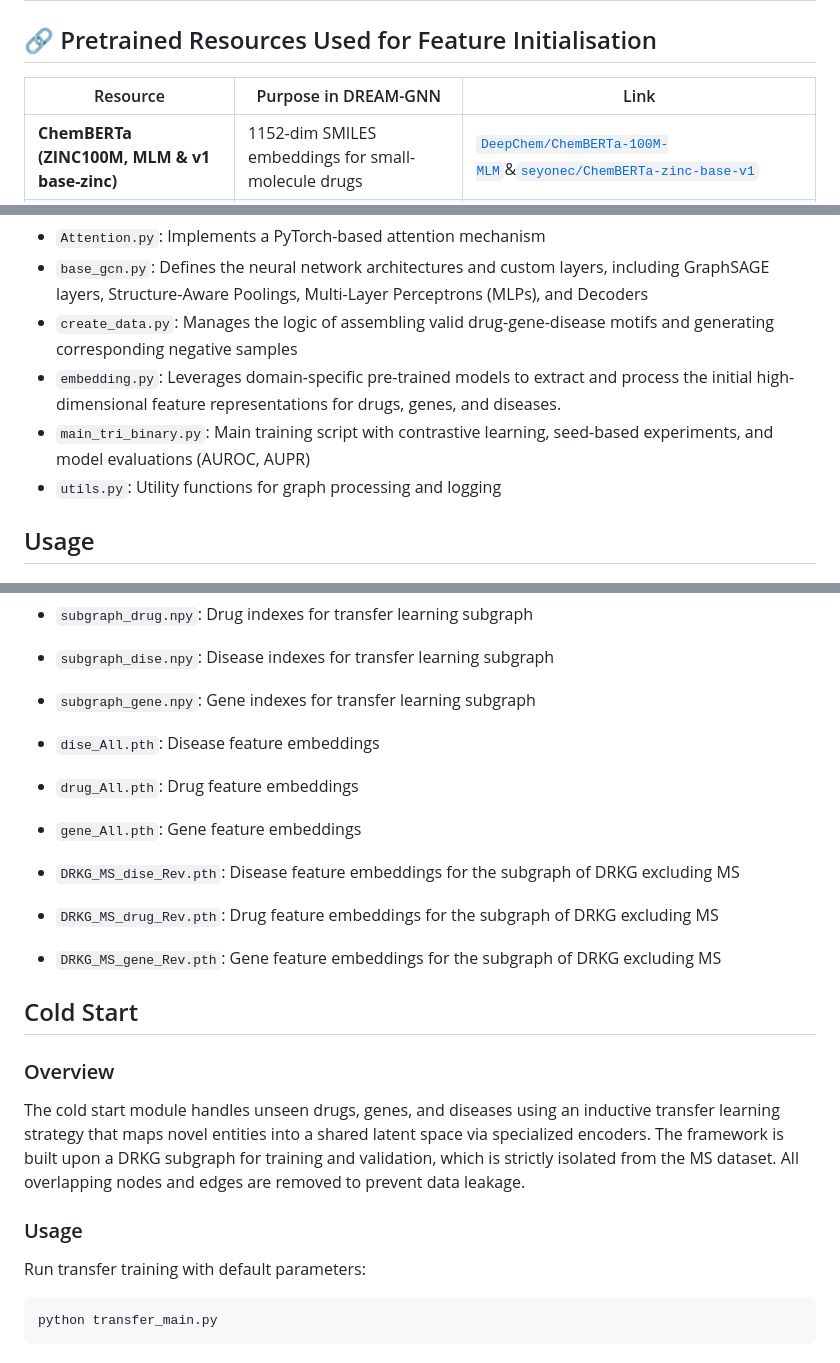
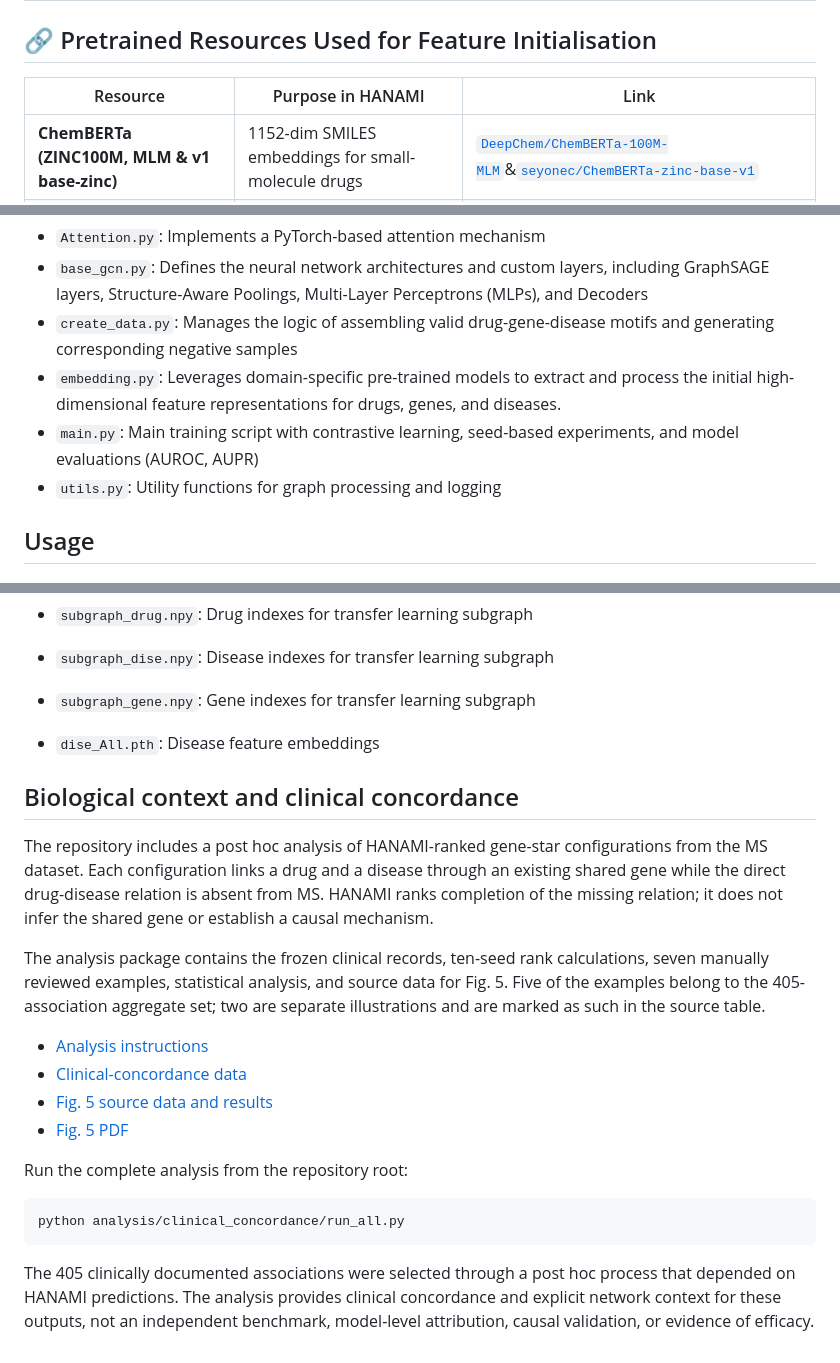
Before and after one commit to Hongsheng-Xie/HANAMI, a Markdown page: README.md, 3 parts joined by grey strips. GitHub-like rendering.

Commit message:
Document clinical concordance analysis
Link the reproducible analysis, data, and Fig. 5 outputs and correct two outdated README labels.

````diff
--- a/README.md
+++ b/README.md
@@ -14,7 +14,7 @@ This project implements a drug–gene–disease motif prediction model using a m
 
 ## 🔗 Pretrained Resources Used for Feature Initialisation
 
-| Resource | Purpose in DREAM-GNN | Link |
+| Resource | Purpose in HANAMI | Link |
 | -------- | ------------------- | ---- |
 | **ChemBERTa (ZINC100M, MLM & v1 base-zinc)** | 1152-dim SMILES embeddings for small-molecule drugs | [`DeepChem/ChemBERTa-100M-MLM`](https://huggingface.co/DeepChem/ChemBERTa-100M-MLM)&[`seyonec/ChemBERTa-zinc-base-v1`](https://huggingface.co/seyonec/ChemBERTa-zinc-base-v1)|
 | **MPNN** | 300-dim SMILES embeddings for small-molecule drugs | [`MPNN Class`](https://github.com/chemprop/chemprop/blob/main/chemprop/models/model.py)|
@@ -34,7 +34,7 @@ This project implements a drug–gene–disease motif prediction model using a m
 - `base_gcn.py`: Defines the neural network architectures and custom layers, including GraphSAGE layers, Structure-Aware Poolings, Multi-Layer Perceptrons (MLPs), and Decoders
 - `create_data.py`: Manages the logic of assembling valid drug-gene-disease motifs and generating corresponding negative samples
 - `embedding.py`: Leverages domain-specific pre-trained models to extract and process the initial high-dimensional feature representations for drugs, genes, and diseases.
-- `main_tri_binary.py`: Main training script with contrastive learning, seed-based experiments, and model evaluations (AUROC, AUPR)
+- `main.py`: Main training script with contrastive learning, seed-based experiments, and model evaluations (AUROC, AUPR)
 - `utils.py`: Utility functions for graph processing and logging
 
 ## Usage
@@ -66,19 +66,22 @@ Input data should be in NumPy (.npy) and PyTorch (.pth) format containing:
 - `subgraph_gene.npy`: Gene indexes for transfer learning subgraph
 
 - `dise_All.pth`: Disease feature embeddings
-- `drug_All.pth`: Drug feature embeddings
-- `gene_All.pth`: Gene feature embeddings
-- `DRKG_MS_dise_Rev.pth`: Disease feature embeddings for the subgraph of DRKG excluding MS
-- `DRKG_MS_drug_Rev.pth`: Drug feature embeddings for the subgraph of DRKG excluding MS
-- `DRKG_MS_gene_Rev.pth`: Gene feature embeddings for the subgraph of DRKG excluding MS
-## Cold Start
 
-### Overview
-The cold start module handles unseen drugs, genes, and diseases using an inductive transfer learning strategy that maps novel entities into a shared latent space via specialized encoders. The framework is built upon a DRKG subgraph for training and validation, which is strictly isolated from the MS dataset. All overlapping nodes and edges are removed to prevent data leakage.
+## Biological context and clinical concordance
 
-### Usage
-Run transfer training with default parameters:
+The repository includes a post hoc analysis of HANAMI-ranked gene-star configurations from the MS dataset. Each configuration links a drug and a disease through an existing shared gene while the direct drug-disease relation is absent from MS. HANAMI ranks completion of the missing relation; it does not infer the shared gene or establish a causal mechanism.
+
+The analysis package contains the frozen clinical records, ten-seed rank calculations, seven manually reviewed examples, statistical analysis, and source data for Fig. 5. Five of the examples belong to the 405-association aggregate set; two are separate illustrations and are marked as such in the source table.
+
+- [Analysis instructions](analysis/clinical_concordance/README.md)
+- [Clinical-concordance data](data/clinical_concordance/)
+- [Fig. 5 source data and results](results/clinical_concordance/)
+- [Fig. 5 PDF](results/clinical_concordance/figure5.pdf)
+
+Run the complete analysis from the repository root:
 
 ```bash
-python transfer_main.py
+python analysis/clinical_concordance/run_all.py
 ```
+
+The 405 clinically documented associations were selected through a post hoc process that depended on HANAMI predictions. The analysis provides clinical concordance and explicit network context for these outputs, not an independent benchmark, model-level attribution, causal validation, or evidence of efficacy.
````
